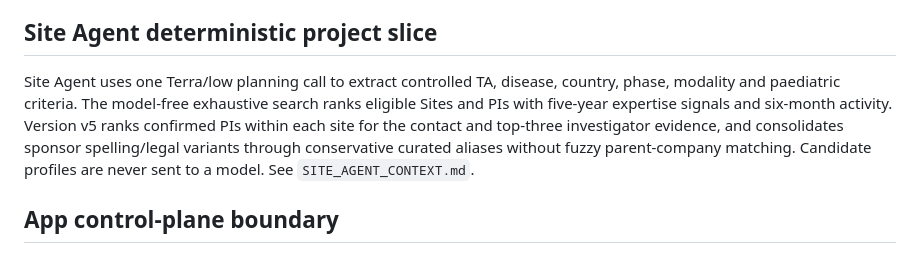
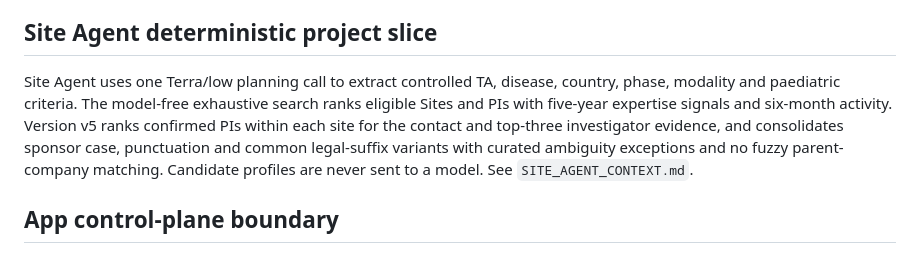
Before and after one commit to tarous89/intel_mcp, a Markdown page: PROJECT_CONTEXT.md, the part around the change. Rendered like a GitHub page.

Commit message:
Clarify deterministic sponsor normalization

```diff
--- a/PROJECT_CONTEXT.md
+++ b/PROJECT_CONTEXT.md
@@ -228,7 +228,7 @@ Execution still runs as an in-process async task on the MCP web service; a servi
 
 ## Site Agent deterministic project slice
 
-Site Agent uses one Terra/low planning call to extract controlled TA, disease, country, phase, modality and paediatric criteria. The model-free exhaustive search ranks eligible Sites and PIs with five-year expertise signals and six-month activity. Version v5 ranks confirmed PIs within each site for the contact and top-three investigator evidence, and consolidates sponsor spelling/legal variants through conservative curated aliases without fuzzy parent-company matching. Candidate profiles are never sent to a model. See `SITE_AGENT_CONTEXT.md`.
+Site Agent uses one Terra/low planning call to extract controlled TA, disease, country, phase, modality and paediatric criteria. The model-free exhaustive search ranks eligible Sites and PIs with five-year expertise signals and six-month activity. Version v5 ranks confirmed PIs within each site for the contact and top-three investigator evidence, and consolidates sponsor case, punctuation and common legal-suffix variants with curated ambiguity exceptions and no fuzzy parent-company matching. Candidate profiles are never sent to a model. See `SITE_AGENT_CONTEXT.md`.
 
 ## App control-plane boundary
 
```
